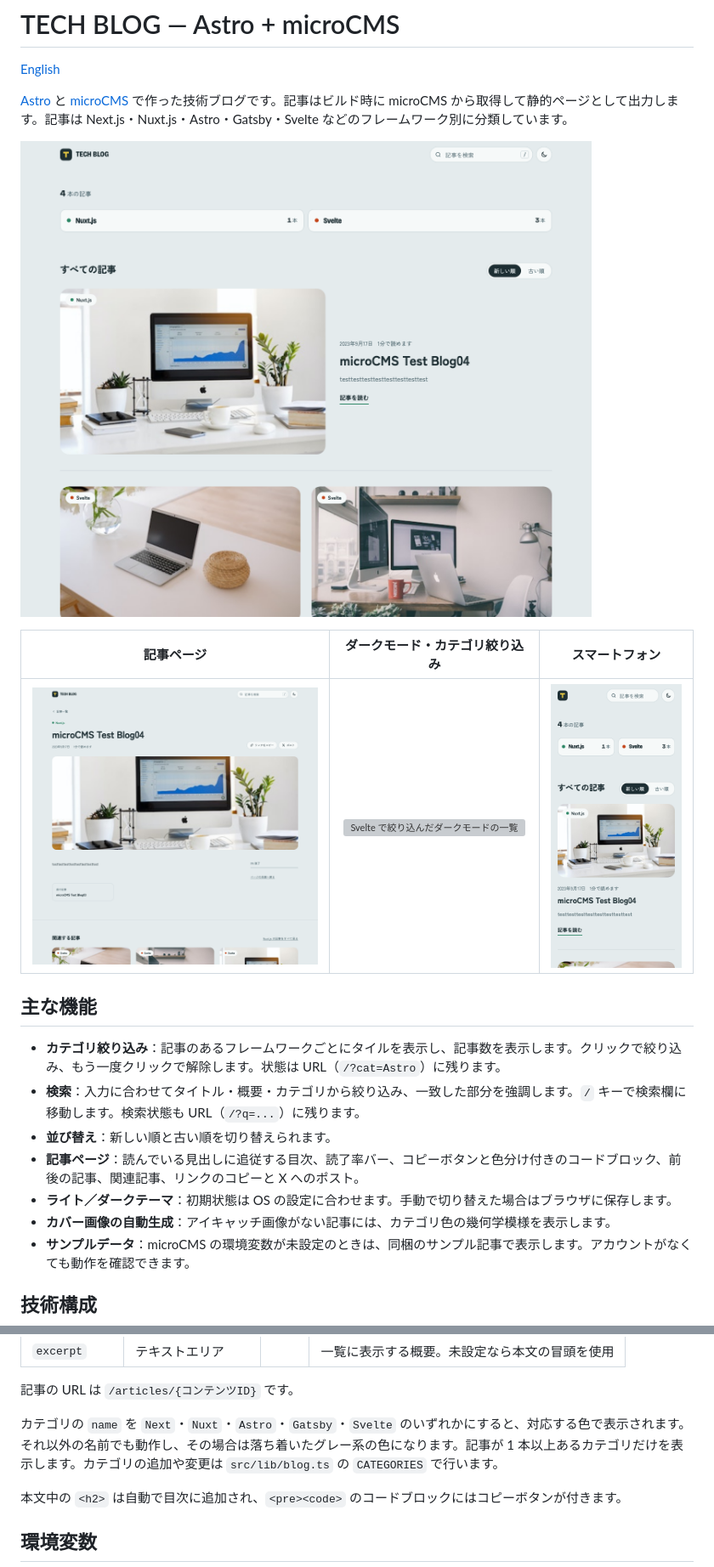
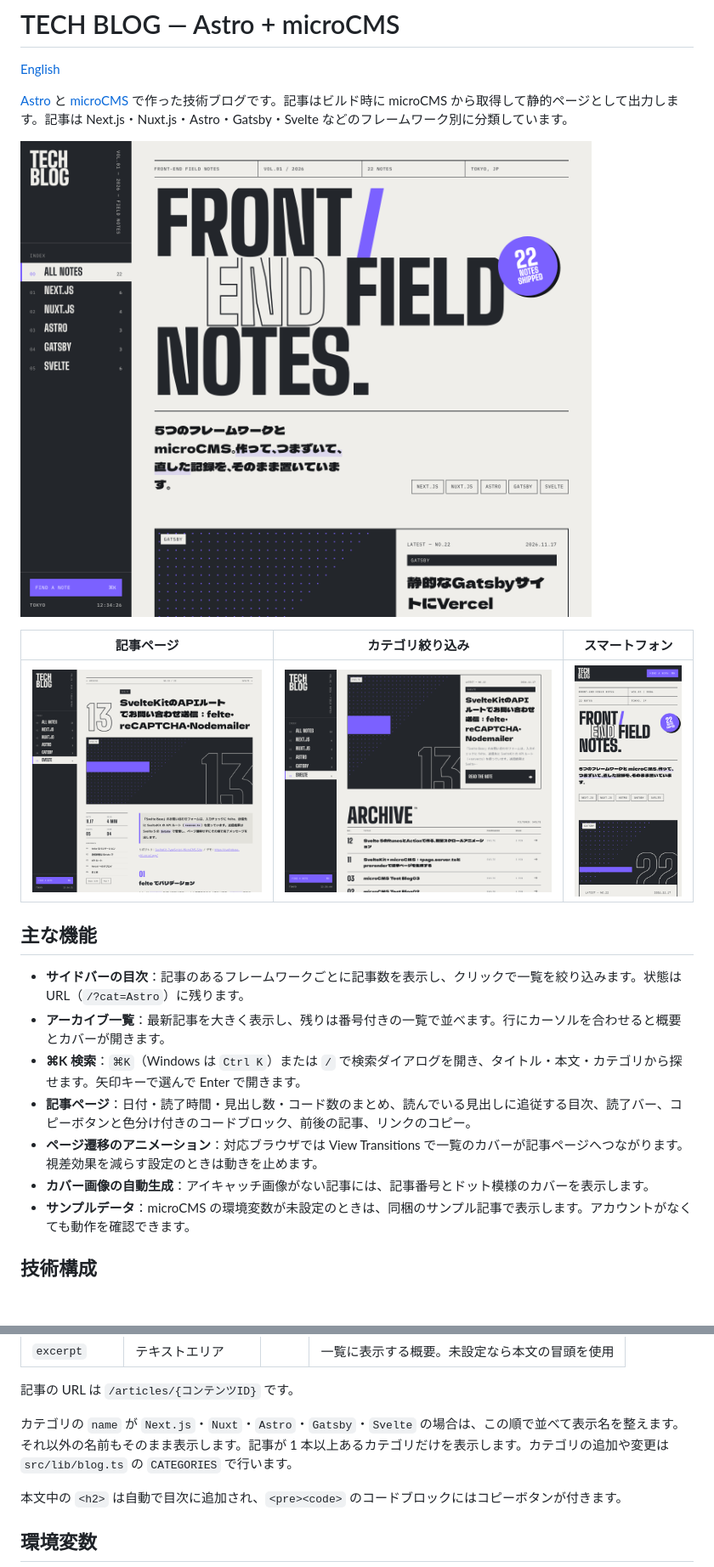
Before and after one commit to shim369/Astro-MicroCMS-Blog, a Markdown page: README.ja.md, 2 parts joined by grey strips. Shown at 85% size. Rendered like a GitHub page; pictures changed too: docs/screenshots/article.png, docs/screenshots/home-filter.png (added), docs/screenshots/home.png; blank space fills up the shorter version; grey boxes are pictures that could not be loaded.

```diff
--- a/README.ja.md
+++ b/README.ja.md
@@ -6,18 +6,18 @@
 
 ![トップページ](./docs/screenshots/home.png)
 
-| 記事ページ | ダークモード・カテゴリ絞り込み | スマートフォン |
+| 記事ページ | カテゴリ絞り込み | スマートフォン |
 | :---: | :---: | :---: |
-| ![記事ページ](./docs/screenshots/article.png) | ![Svelte で絞り込んだダークモードの一覧](./docs/screenshots/home-dark.png) | ![スマートフォン表示](./docs/screenshots/mobile.png) |
+| ![記事ページ](./docs/screenshots/article.png) | ![Svelte で絞り込んだ一覧](./docs/screenshots/home-filter.png) | ![スマートフォン表示](./docs/screenshots/mobile.png) |
 
 ## 主な機能
 
-- **カテゴリ絞り込み**：記事のあるフレームワークごとにタイルを表示し、記事数を表示します。クリックで絞り込み、もう一度クリックで解除します。状態は URL（`/?cat=Astro`）に残ります。
-- **検索**：入力に合わせてタイトル・概要・カテゴリから絞り込み、一致した部分を強調します。`/` キーで検索欄に移動します。検索状態も URL（`/?q=...`）に残ります。
-- **並び替え**：新しい順と古い順を切り替えられます。
-- **記事ページ**：読んでいる見出しに追従する目次、読了率バー、コピーボタンと色分け付きのコードブロック、前後の記事、関連記事、リンクのコピーと X へのポスト。
-- **ライト／ダークテーマ**：初期状態は OS の設定に合わせます。手動で切り替えた場合はブラウザに保存します。
-- **カバー画像の自動生成**：アイキャッチ画像がない記事には、カテゴリ色の幾何学模様を表示します。
+- **サイドバーの目次**：記事のあるフレームワークごとに記事数を表示し、クリックで一覧を絞り込みます。状態は URL（`/?cat=Astro`）に残ります。
+- **アーカイブ一覧**：最新記事を大きく表示し、残りは番号付きの一覧で並べます。行にカーソルを合わせると概要とカバーが開きます。
+- **⌘K 検索**：`⌘K`（Windows は `Ctrl K`）または `/` で検索ダイアログを開き、タイトル・本文・カテゴリから探せます。矢印キーで選んで Enter で開きます。
+- **記事ページ**：日付・読了時間・見出し数・コード数のまとめ、読んでいる見出しに追従する目次、読了バー、コピーボタンと色分け付きのコードブロック、前後の記事、リンクのコピー。
+- **ページ遷移のアニメーション**：対応ブラウザでは View Transitions で一覧のカバーが記事ページへつながります。視差効果を減らす設定のときは動きを止めます。
+- **カバー画像の自動生成**：アイキャッチ画像がない記事には、記事番号とドット模様のカバーを表示します。
 - **サンプルデータ**：microCMS の環境変数が未設定のときは、同梱のサンプル記事で表示します。アカウントがなくても動作を確認できます。
 
 ## 技術構成
@@ -59,7 +61,7 @@
 
 記事の URL は `/articles/{コンテンツID}` です。
 
-カテゴリの `name` を `Next`・`Nuxt`・`Astro`・`Gatsby`・`Svelte` のいずれかにすると、対応する色で表示されます。それ以外の名前でも動作し、その場合は落ち着いたグレー系の色になります。記事が 1 本以上あるカテゴリだけを表示します。カテゴリの追加や変更は `src/lib/blog.ts` の `CATEGORIES` で行います。
+カテゴリの `name` が `Next.js`・`Nuxt`・`Astro`・`Gatsby`・`Svelte` の場合は、この順で並べて表示名を整えます。それ以外の名前もそのまま表示します。記事が 1 本以上あるカテゴリだけを表示します。カテゴリの追加や変更は `src/lib/blog.ts` の `CATEGORIES` で行います。
 
 本文中の `<h2>` は自動で目次に追加され、`<pre><code>` のコードブロックにはコピーボタンが付きます。
 
```
Also changed, not shown: other parts of README.ja.md (+4 -2 lines), README.md (+13 -11 lines).
